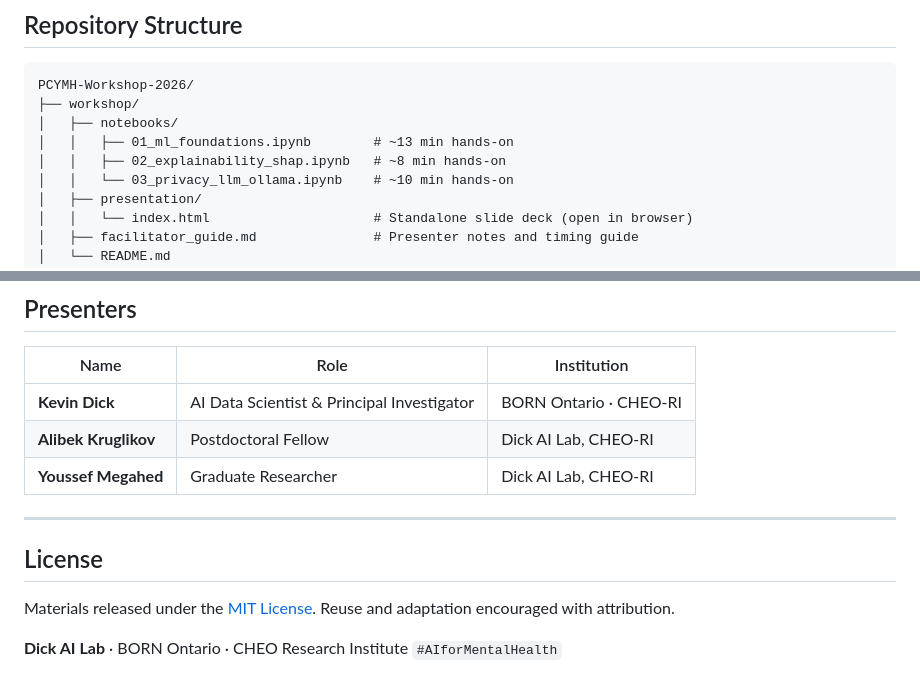
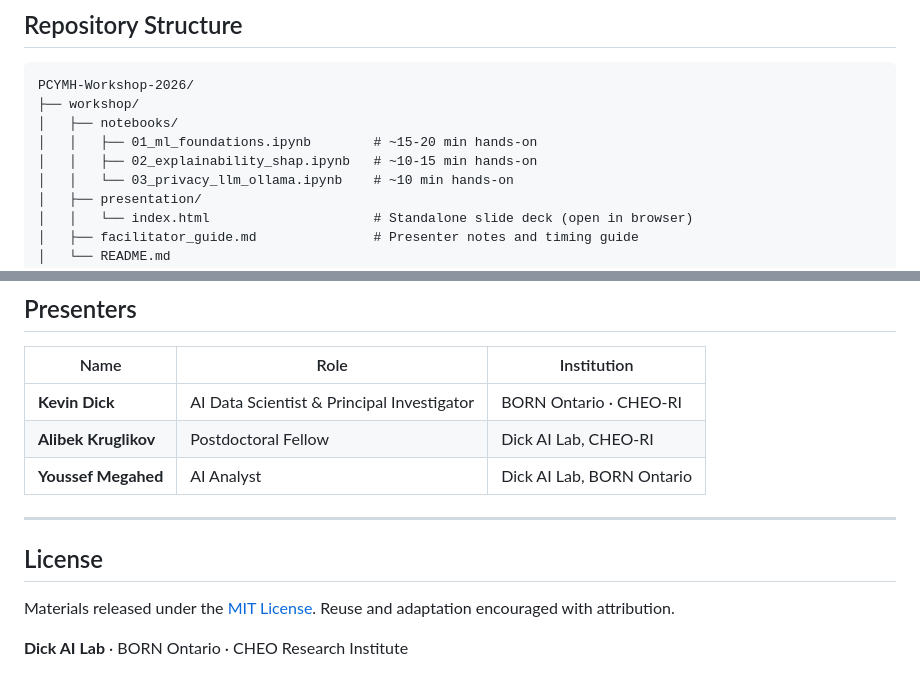
Before and after one commit to Dick-AI-Lab/PCYMH-Workshop-2026, a Markdown page: README.md, 2 parts joined by grey strips. Rendered like a GitHub page.

```diff
--- a/README.md
+++ b/README.md
@@ -43,8 +43,8 @@ Throughout the workshop we use the **ABIDE dataset** (Autism Brain Imaging Data
 PCYMH-Workshop-2026/
 ├── workshop/
 │   ├── notebooks/
-│   │   ├── 01_ml_foundations.ipynb        # ~13 min hands-on
-│   │   ├── 02_explainability_shap.ipynb   # ~8 min hands-on
+│   │   ├── 01_ml_foundations.ipynb        # ~15-20 min hands-on
+│   │   ├── 02_explainability_shap.ipynb   # ~10-15 min hands-on
 │   │   └── 03_privacy_llm_ollama.ipynb    # ~10 min hands-on
 │   ├── presentation/
 │   │   └── index.html                     # Standalone slide deck (open in browser)
@@ -75,7 +75,7 @@ PCYMH-Workshop-2026/
 |------|------|-------------|
 | **Kevin Dick** | AI Data Scientist & Principal Investigator | BORN Ontario · CHEO-RI |
 | **Alibek Kruglikov** | Postdoctoral Fellow | Dick AI Lab, CHEO-RI |
-| **Youssef Megahed** | Graduate Researcher | Dick AI Lab, CHEO-RI |
+| **Youssef Megahed** | AI Analyst | Dick AI Lab, BORN Ontario |
 
 ---
 
@@ -84,4 +84,3 @@ PCYMH-Workshop-2026/
 Materials released under the [MIT License](LICENSE). Reuse and adaptation encouraged with attribution.
 
 **Dick AI Lab** · BORN Ontario · CHEO Research Institute
-`#AIforMentalHealth`
```
